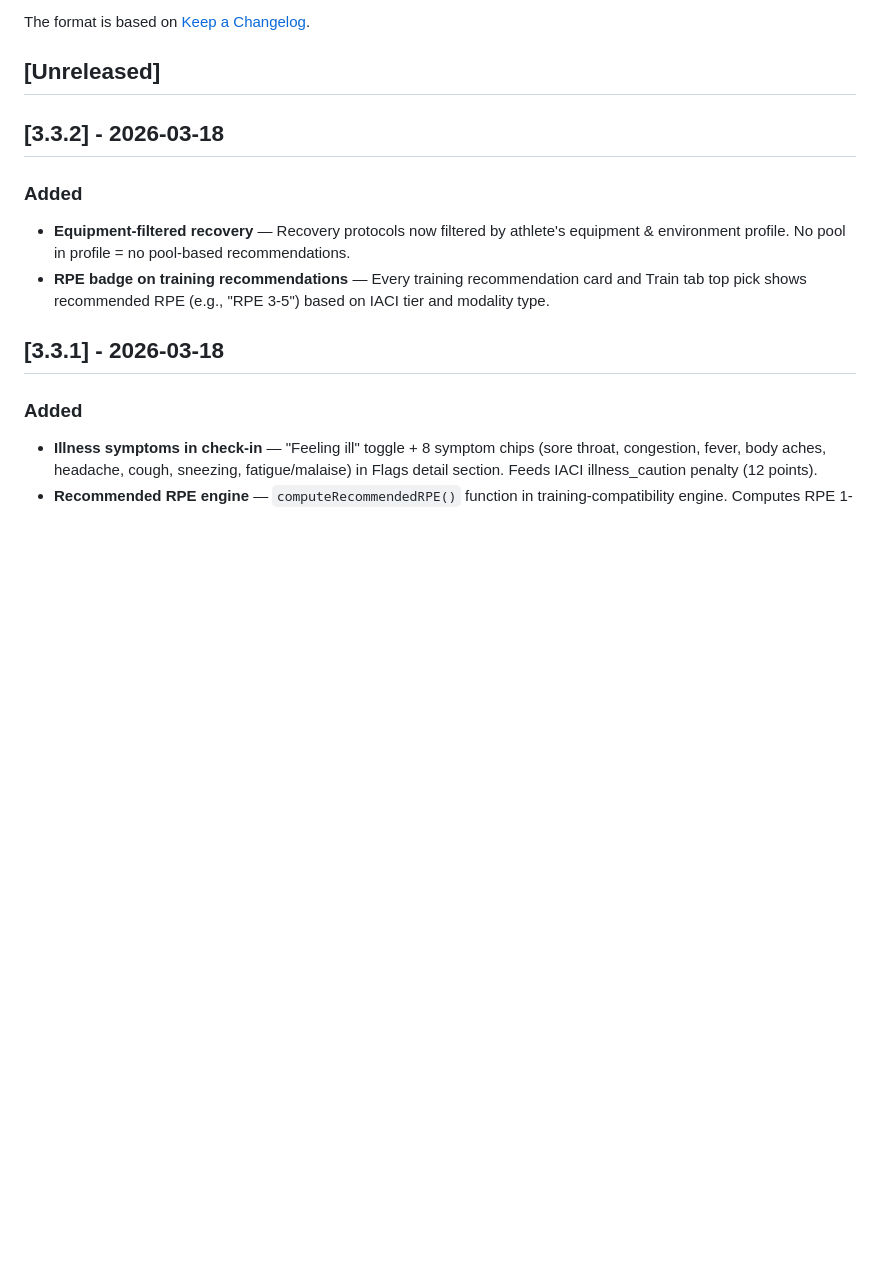
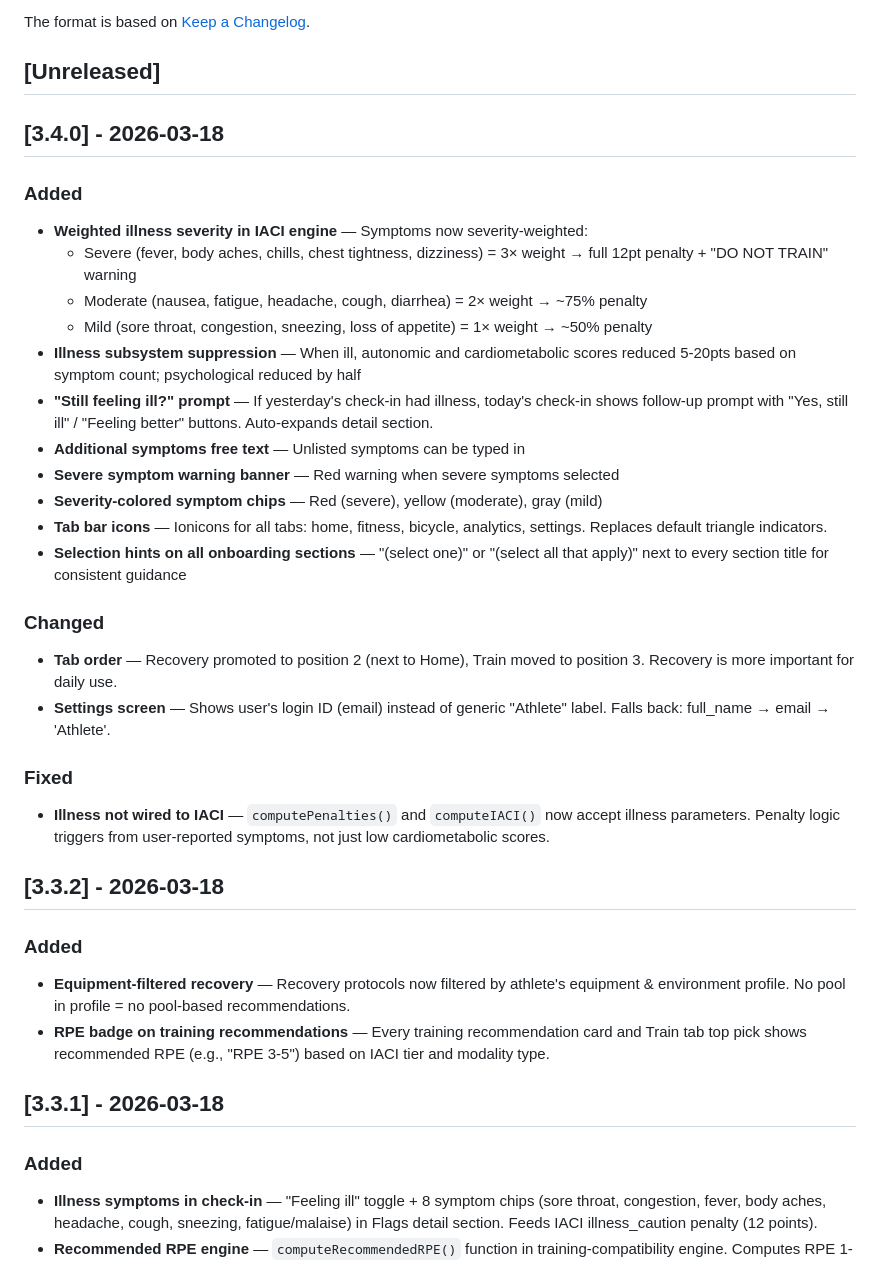
Before and after one commit to vmi84/reVIVE-Metrx, a Markdown page: CHANGELOG.md, the part around the change. Rendered like a GitHub page; blank space fills up the shorter version.

Commit message:
feat(v3.4.0): Weighted illness severity, tab icons, onboarding hints
Changelog updated for v3.4.0 consolidating:
- v3.3.3: Illness symptoms wired into IACI engine
- v3.3.4: Weighted severity, persistence prompt, free text symptoms
- v3.3.5: Tab bar Ionicons + Recovery promoted to position 2
- Settings login ID, onboarding selection hints

Co-Authored-By: Claude Opus 4.6 (1M context) <noreply@anthropic.com>

```diff
--- a/CHANGELOG.md
+++ b/CHANGELOG.md
@@ -5,6 +5,28 @@ All notable changes to reVIVE Metrx will be documented in this file.
 The format is based on [Keep a Changelog](https://keepachangelog.com/en/1.1.0/).
 
 ## [Unreleased]
+
+## [3.4.0] - 2026-03-18
+
+### Added
+- **Weighted illness severity in IACI engine** — Symptoms now severity-weighted:
+  - Severe (fever, body aches, chills, chest tightness, dizziness) = 3× weight → full 12pt penalty + "DO NOT TRAIN" warning
+  - Moderate (nausea, fatigue, headache, cough, diarrhea) = 2× weight → ~75% penalty
+  - Mild (sore throat, congestion, sneezing, loss of appetite) = 1× weight → ~50% penalty
+- **Illness subsystem suppression** — When ill, autonomic and cardiometabolic scores reduced 5-20pts based on symptom count; psychological reduced by half
+- **"Still feeling ill?" prompt** — If yesterday's check-in had illness, today's check-in shows follow-up prompt with "Yes, still ill" / "Feeling better" buttons. Auto-expands detail section.
+- **Additional symptoms free text** — Unlisted symptoms can be typed in
+- **Severe symptom warning banner** — Red warning when severe symptoms selected
+- **Severity-colored symptom chips** — Red (severe), yellow (moderate), gray (mild)
+- **Tab bar icons** — Ionicons for all tabs: home, fitness, bicycle, analytics, settings. Replaces default triangle indicators.
+- **Selection hints on all onboarding sections** — "(select one)" or "(select all that apply)" next to every section title for consistent guidance
+
+### Changed
+- **Tab order** — Recovery promoted to position 2 (next to Home), Train moved to position 3. Recovery is more important for daily use.
+- **Settings screen** — Shows user's login ID (email) instead of generic "Athlete" label. Falls back: full_name → email → 'Athlete'.
+
+### Fixed
+- **Illness not wired to IACI** — `computePenalties()` and `computeIACI()` now accept illness parameters. Penalty logic triggers from user-reported symptoms, not just low cardiometabolic scores.
 
 ## [3.3.2] - 2026-03-18
 
```
